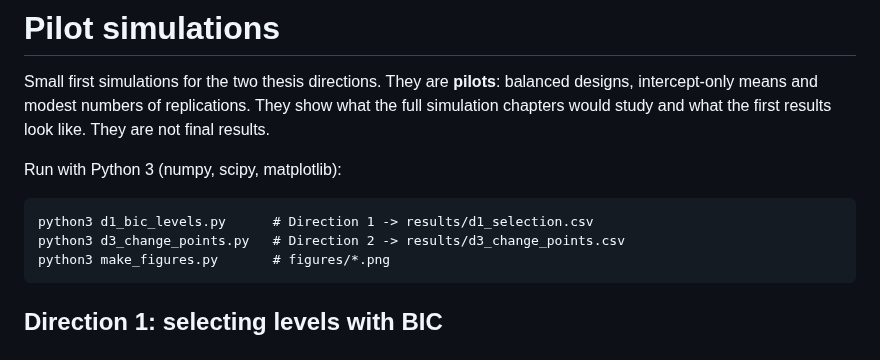
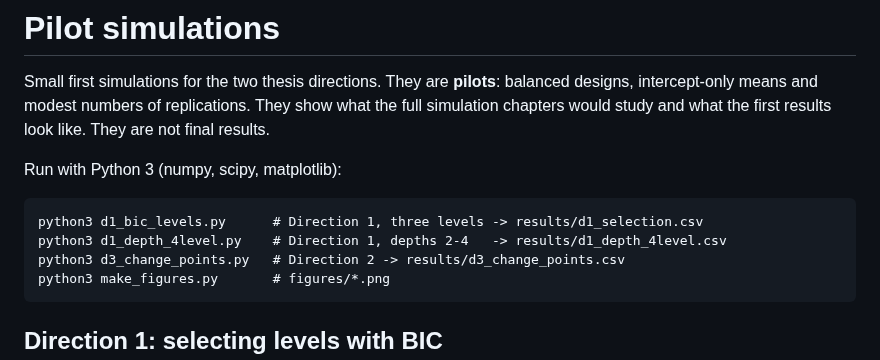
Before and after one commit to pascalantwi/OPOID-THESIS, a Markdown page: simulation/README.md, the part around one of its changes. GitHub-like rendering.

````diff
--- a/simulation/README.md
+++ b/simulation/README.md
@@ -5,7 +5,8 @@ Small first simulations for the two thesis directions. They are **pilots**: bala
 Run with Python 3 (numpy, scipy, matplotlib):
 
 ```
-python3 d1_bic_levels.py      # Direction 1 -> results/d1_selection.csv
+python3 d1_bic_levels.py      # Direction 1, three levels -> results/d1_selection.csv
+python3 d1_depth_4level.py    # Direction 1, depths 2-4   -> results/d1_depth_4level.csv
 python3 d3_change_points.py   # Direction 2 -> results/d3_change_points.csv
 python3 make_figures.py       # figures/*.png
 ```
````
Also changed, not shown: other parts of simulation/README.md (+30 -0 lines), simulation/figures/d1_depth_4level.png (added), 3 other files.
